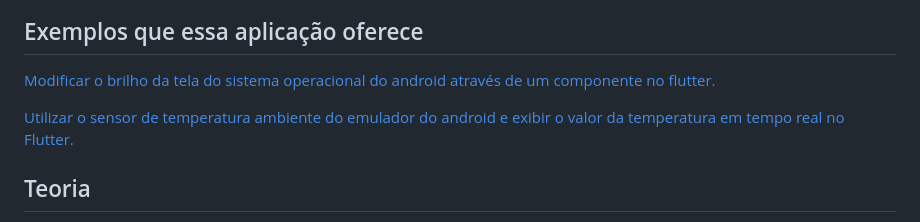
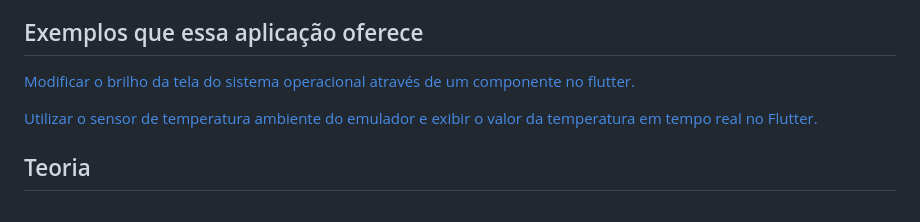
Before and after one commit to GabLeal/platformchannel, a Markdown page: README.md, the part around the change. Rendered like a GitHub page.

```diff
--- a/README.md
+++ b/README.md
@@ -7,9 +7,9 @@ Os métodos que serão abordados funcionam tanto para se comunicar em Kotlin qua
 plataforma android, pois conseguimos mostrar exemplos mais interessantes com os recursos disponiveis no emulador, pois o simulador do iOS é limitado em relação a recursos como conectividade com sensores, por exemplo.
 
 ## Exemplos que essa aplicação oferece
-[Modificar o brilho da tela do sistema operacional do android através de um componente no flutter.](#modificar-o-brilho-da-tela-do-sistema-operacional)
+[Modificar o brilho da tela do sistema operacional através de um componente no flutter.](#modificar-o-brilho-da-tela-do-sistema-operacional)
 
-[Utilizar o sensor de temperatura ambiente do emulador do android e exibir o valor da temperatura em tempo real no Flutter.](#sensor-de-temperatura)
+[Utilizar o sensor de temperatura ambiente do emulador e exibir o valor da temperatura em tempo real no Flutter.](#sensor-de-temperatura)
 
 ## Teoria
 
```
